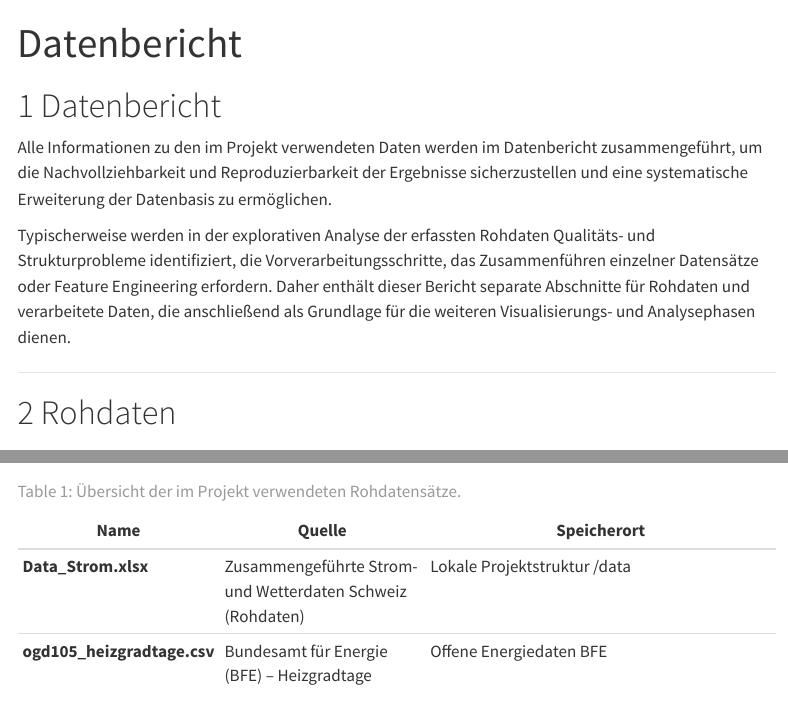
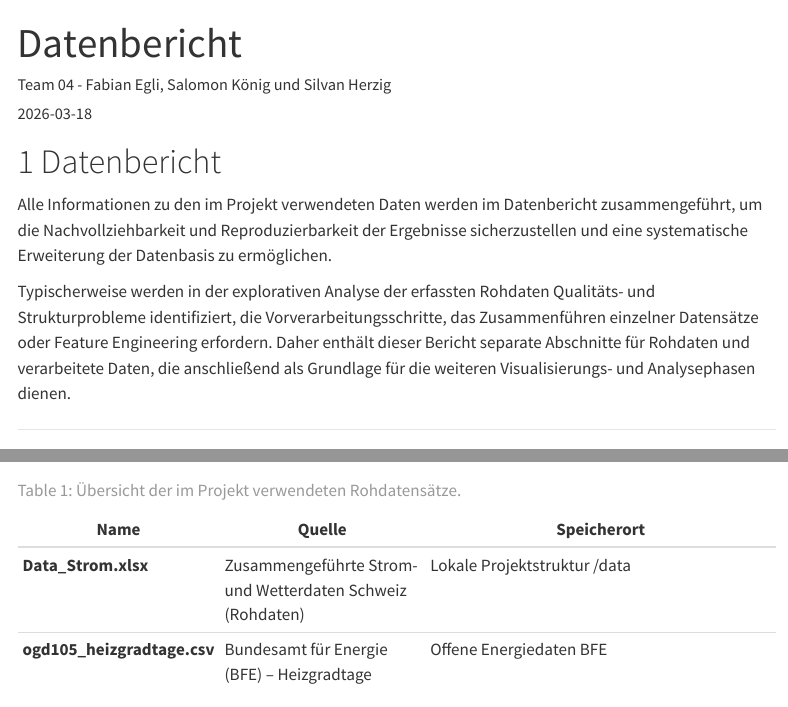
Before and after one commit to vdss-fs26-ds25a/Visualisation-Projekt-Gruppe-4, a Quarto document (docs/data_report_neu.qmd): the page in a window 1100 px wide, from its top, and a second part further down, joined at a grey line. Rendered offline with R 4.5, knitr and Pandoc in place of Quarto, with nearby package versions; menus at the side of the page are left out.

Commit message:
Update data_report_neu.qmd

```diff
--- a/docs/data_report_neu.qmd
+++ b/docs/data_report_neu.qmd
@@ -1,5 +1,7 @@
 ---
 title: "Datenbericht"
+author: "Team 04 - Fabian Egli, Salomon König und Silvan Herzig"
+date: "2026-03-18"
 format: html
 ---
 
```
